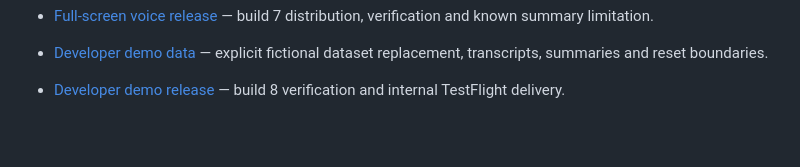
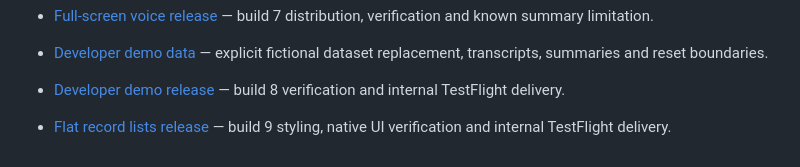
Before and after one commit to harbour-health/harbour, a Markdown page: docs/README.md, the part around the change. Drawn GitHub-style; blank space fills up the shorter version.

Commit message:
Record build 9 internal TestFlight release

```diff
--- a/docs/README.md
+++ b/docs/README.md
@@ -60,3 +60,5 @@ Course context, the project plan, and the preliminary report are maintained sepa
 - [Developer demo data](demo-data.md) — explicit fictional dataset replacement, transcripts, summaries and reset boundaries.
 
 - [Developer demo release](releases/developer-demo-data.md) — build 8 verification and internal TestFlight delivery.
+
+- [Flat record lists release](releases/flat-record-lists.md) — build 9 styling, native UI verification and internal TestFlight delivery.
```
Also changed, not shown: docs/releases/flat-record-lists.md (added, +27 -0 lines).
